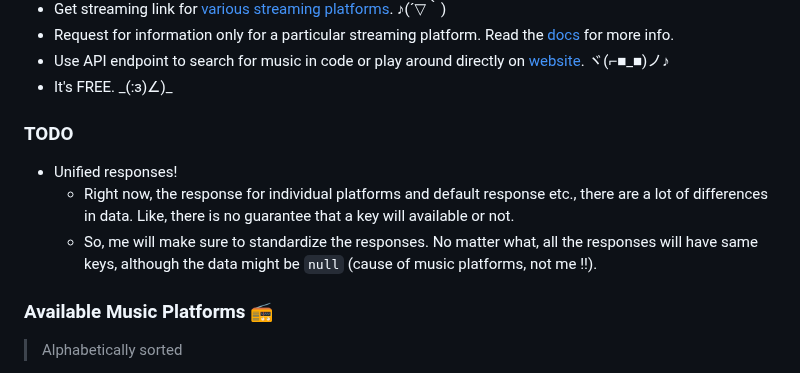
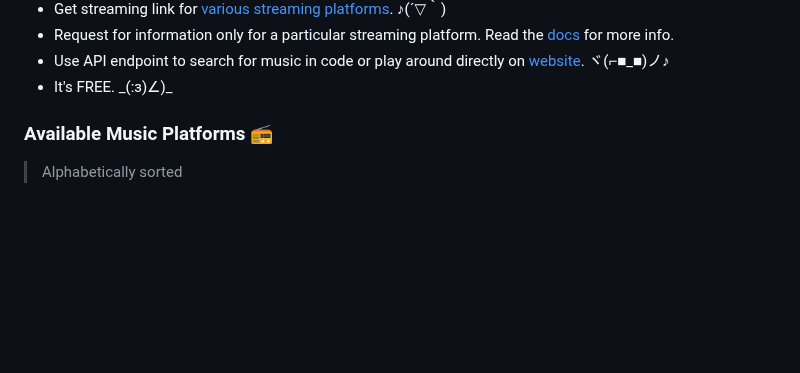
Before and after one commit to CheapNightbot/yutify, a Markdown page: README.md, the part around the change. Rendered like a GitHub page; blank space fills up the shorter version.

```diff
--- a/README.md
+++ b/README.md
@@ -58,12 +58,6 @@ Right now, it only retrieves streaming links for [these music platforms](#availa
 - Request for information only for a particular streaming platform. Read the [docs](https://yutify.onrender.com/docs) for more info.
 - Use API endpoint to search for music in code or play around directly on [website](https://yutify.onrender.com/). ヾ(⌐■_■)ノ♪
 - It's FREE. \_(:з)∠)\_
-
-### TODO
-
-- Unified responses!
-    - Right now, the response for individual platforms and default response etc., there are a lot of differences in data. Like, there is no guarantee that a key will available or not.
-    - So, me will make sure to standardize the responses. No matter what, all the responses will have same keys, although the data might be `null` (cause of music platforms, not me !!).
 
 ### Available Music Platforms 📻
 
```
